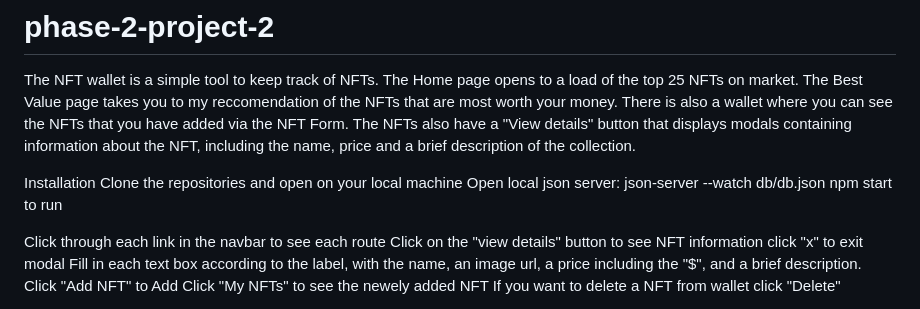
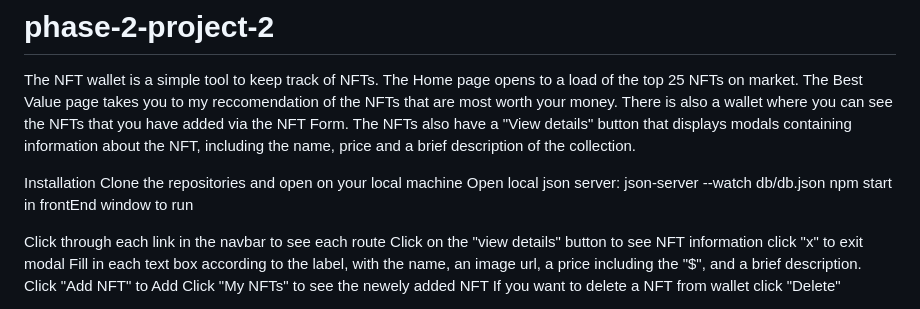
Before and after one commit to AJKimbrough/phase-2-project-2, a Markdown page: README.md, the part around the change. GitHub-like rendering.

```diff
--- a/README.md
+++ b/README.md
@@ -6,7 +6,7 @@ The NFT wallet is a simple tool to keep track of NFTs. The Home page opens to a
 Installation Clone the repositories and open on your local machine
 Open local json server:
 json-server --watch db/db.json
-npm start to run
+npm start in frontEnd window to run
 
 Click through each link in the navbar to see each route
 Click on the "view details" button to see NFT information
```
